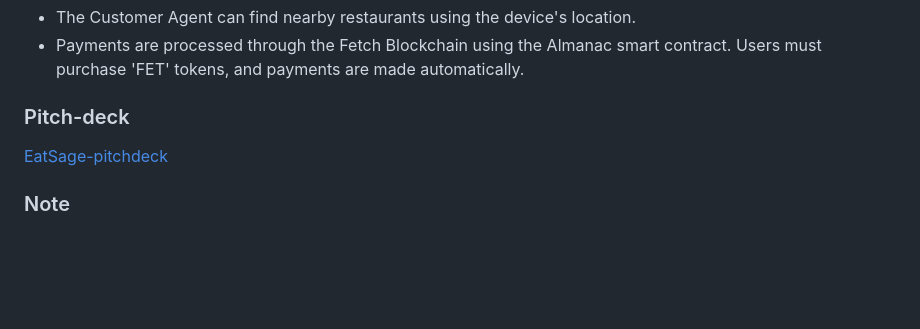
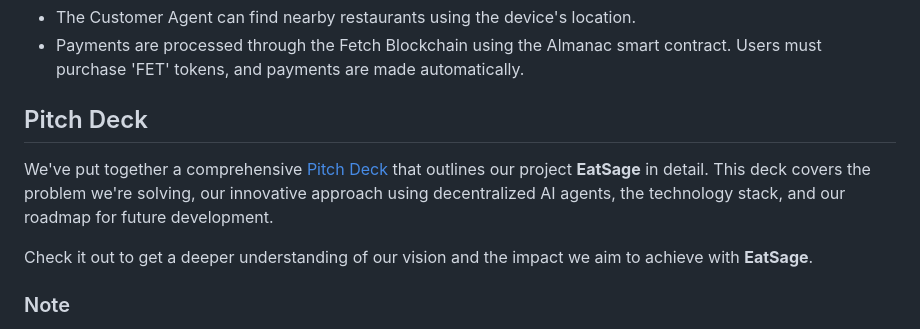
Before and after one commit to govardhan-06/EatSage, a Markdown page: README.md, the part around the change. Drawn GitHub-style; blank space fills up the shorter version.

```diff
--- a/README.md
+++ b/README.md
@@ -29,9 +29,11 @@ The Valet Agent's frontend is a list view of all delivery options, allowing the
 - The Customer Agent can find nearby restaurants using the device's location.
 - Payments are processed through the Fetch Blockchain using the Almanac smart contract. Users must purchase 'FET' tokens, and payments are made automatically.
 
-### Pitch-deck
+## Pitch Deck
 
-[EatSage-pitchdeck](https://docs.google.com/presentation/d/1QY-O7IDLwvKwFlUQzm85tkdSfjIWLUD9/edit?usp=sharing&ouid=100396215887832693875&rtpof=true&sd=true)
+We've put together a comprehensive [Pitch Deck](https://docs.google.com/presentation/d/1QY-O7IDLwvKwFlUQzm85tkdSfjIWLUD9/edit?usp=sharing&ouid=100396215887832693875&rtpof=true&sd=true) that outlines our project **EatSage** in detail. This deck covers the problem we're solving, our innovative approach using decentralized AI agents, the technology stack, and our roadmap for future development.
+
+Check it out to get a deeper understanding of our vision and the impact we aim to achieve with **EatSage**.
 
 ### Note
 
```
